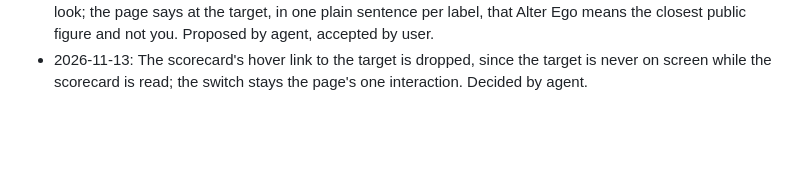
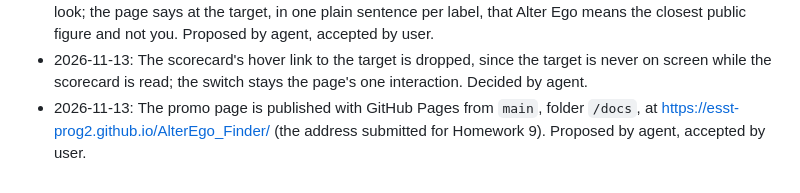
Before and after one commit to esst-prog2/AlterEgo_Finder, a Markdown page: PLANNING_LOG.md, the part around the change. Rendered like a GitHub page; blank space fills up the shorter version.

```diff
--- a/PLANNING_LOG.md
+++ b/PLANNING_LOG.md
@@ -209,3 +209,4 @@ One line per decision: date, what was decided, who decided it. Append-only — n
 - 2026-11-13: Promo page critique (Impeccable, two independent reviewers): 21/36 (58%, acceptable). Weakest part: the scorecard of claims (crushed claim column, 'Record only'/'None logged' cells, unexplained 'End', a garbled row 2, an off-screen hover link, a broken phone caption). Also P1: the Try it locally box is clipped and Windows-only, and the phone first screen shows neither the target nor how to try it. Decided by agent.
 - 2026-11-13: After the critique: fix the three P1 issues (the scorecard, Try it locally, the phone first screen); the scorecard uses plain words (Claim, Predicted before the run, Measured, Source) and keeps the scoresheet look; the page says at the target, in one plain sentence per label, that Alter Ego means the closest public figure and not you. Proposed by agent, accepted by user.
 - 2026-11-13: The scorecard's hover link to the target is dropped, since the target is never on screen while the scorecard is read; the switch stays the page's one interaction. Decided by agent.
+- 2026-11-13: The promo page is published with GitHub Pages from `main`, folder `/docs`, at https://esst-prog2.github.io/AlterEgo_Finder/ (the address submitted for Homework 9). Proposed by agent, accepted by user.
```
Also changed, not shown: PROCESS.md (+2 -0 lines).
